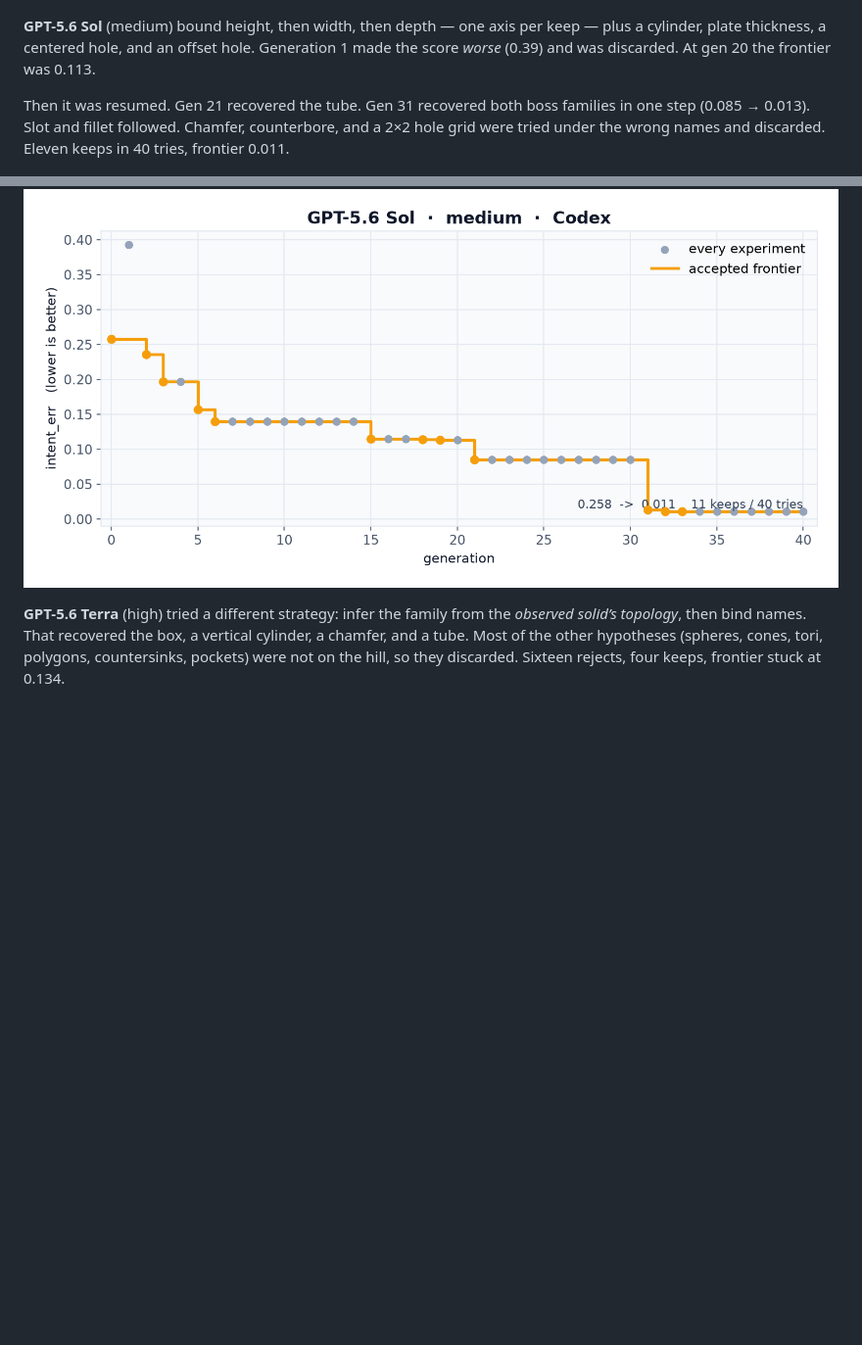
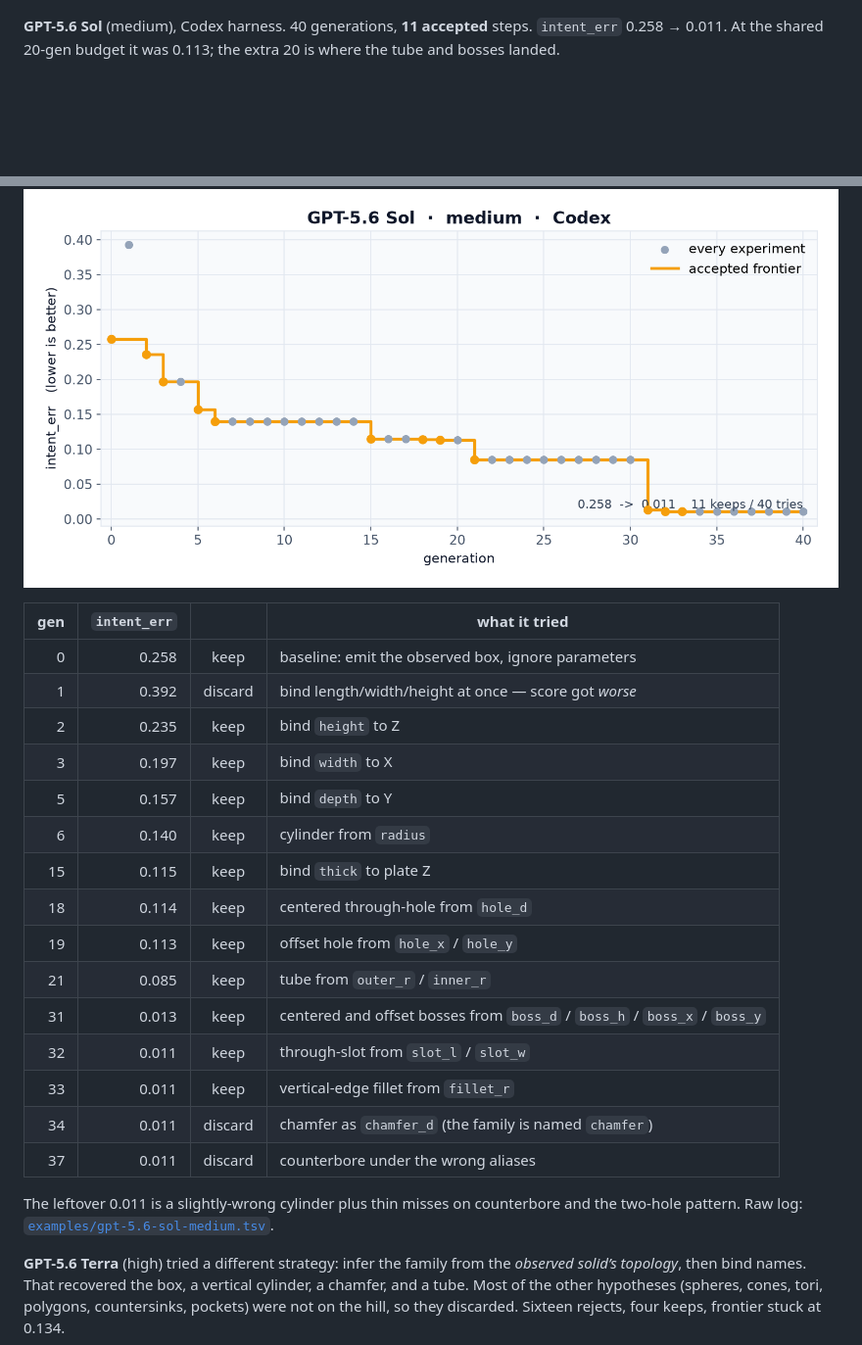
Before and after one commit to Amadeus415/autoregen, a Markdown page: README.md, 2 parts joined by grey strips. Shown at 98% size. GitHub-like rendering; blank space fills up the shorter version.

Commit message:
Append the Sol medium keep table to the README
Same shape as the original Grok 4.6 writeup: every accepted step,
the score, and what it tried, plus the two discards that explain
the leftover 0.011.

```diff
--- a/README.md
+++ b/README.md
@@ -87,11 +87,29 @@ That is the eval doing its job. A solver can look plausible on the observed memb
 
 ![grok progress](plots/progress-grok-4.5.png)
 
-**GPT-5.6 Sol** (medium) bound height, then width, then depth — one axis per keep — plus a cylinder, plate thickness, a centered hole, and an offset hole. Generation 1 made the score *worse* (0.39) and was discarded. At gen 20 the frontier was 0.113.
-
-Then it was resumed. Gen 21 recovered the tube. Gen 31 recovered both boss families in one step (0.085 → 0.013). Slot and fillet followed. Chamfer, counterbore, and a 2×2 hole grid were tried under the wrong names and discarded. Eleven keeps in 40 tries, frontier 0.011.
+**GPT-5.6 Sol** (medium), Codex harness. 40 generations, **11 accepted** steps. `intent_err` 0.258 → 0.011. At the shared 20-gen budget it was 0.113; the extra 20 is where the tube and bosses landed.
 
 ![sol progress](plots/progress-gpt-5.6-sol.png)
+
+| gen | `intent_err` | | what it tried |
+|---:|---:|:---:|---|
+| 0 | 0.258 | keep | baseline: emit the observed box, ignore parameters |
+| 1 | 0.392 | discard | bind length/width/height at once — score got *worse* |
+| 2 | 0.235 | keep | bind `height` to Z |
+| 3 | 0.197 | keep | bind `width` to X |
+| 5 | 0.157 | keep | bind `depth` to Y |
+| 6 | 0.140 | keep | cylinder from `radius` |
+| 15 | 0.115 | keep | bind `thick` to plate Z |
+| 18 | 0.114 | keep | centered through-hole from `hole_d` |
+| 19 | 0.113 | keep | offset hole from `hole_x` / `hole_y` |
+| 21 | 0.085 | keep | tube from `outer_r` / `inner_r` |
+| 31 | 0.013 | keep | centered and offset bosses from `boss_d` / `boss_h` / `boss_x` / `boss_y` |
+| 32 | 0.011 | keep | through-slot from `slot_l` / `slot_w` |
+| 33 | 0.011 | keep | vertical-edge fillet from `fillet_r` |
+| 34 | 0.011 | discard | chamfer as `chamfer_d` (the family is named `chamfer`) |
+| 37 | 0.011 | discard | counterbore under the wrong aliases |
+
+The leftover 0.011 is a slightly-wrong cylinder plus thin misses on counterbore and the two-hole pattern. Raw log: [`examples/gpt-5.6-sol-medium.tsv`](examples/gpt-5.6-sol-medium.tsv).
 
 **GPT-5.6 Terra** (high) tried a different strategy: infer the family from the *observed solid’s topology*, then bind names. That recovered the box, a vertical cylinder, a chamfer, and a tube. Most of the other hypotheses (spheres, cones, tori, polygons, countersinks, pockets) were not on the hill, so they discarded. Sixteen rejects, four keeps, frontier stuck at 0.134.
 
```
